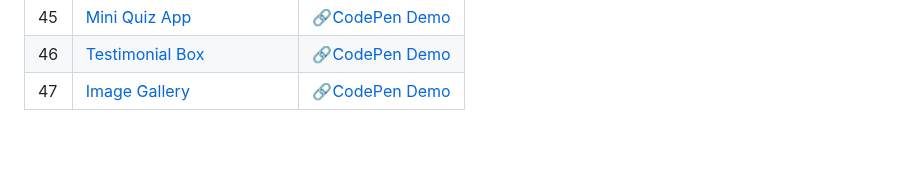
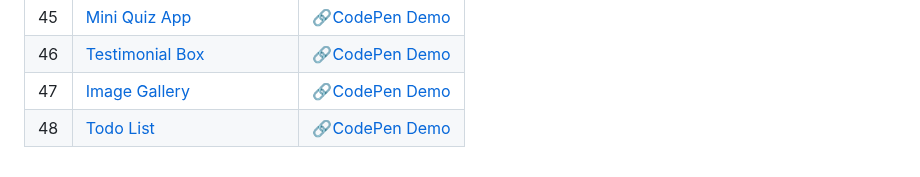
Before and after one commit to sidneyshafer/mini-web-projects, a Markdown page: README.md, the part around the change. GitHub-like rendering; blank space fills up the shorter version.

```diff
--- a/README.md
+++ b/README.md
@@ -50,3 +50,4 @@
 | 45 | [Mini Quiz App](45-mini-quiz-app) | 🔗[CodePen Demo](https://codepen.io/sidneyshafer/pen/QWPdZoP) |
 | 46 | [Testimonial Box](46-testimonial-box) | 🔗[CodePen Demo](https://codepen.io/sidneyshafer/pen/gOygQdJ) |
 | 47 | [Image Gallery](47-image-gallery) | 🔗[CodePen Demo](https://codepen.io/sidneyshafer/pen/rNbjoOJ) |
+| 48 | [Todo List](48-todo-list) | 🔗[CodePen Demo](https://codepen.io/sidneyshafer/pen/KKYabMq) |
```
